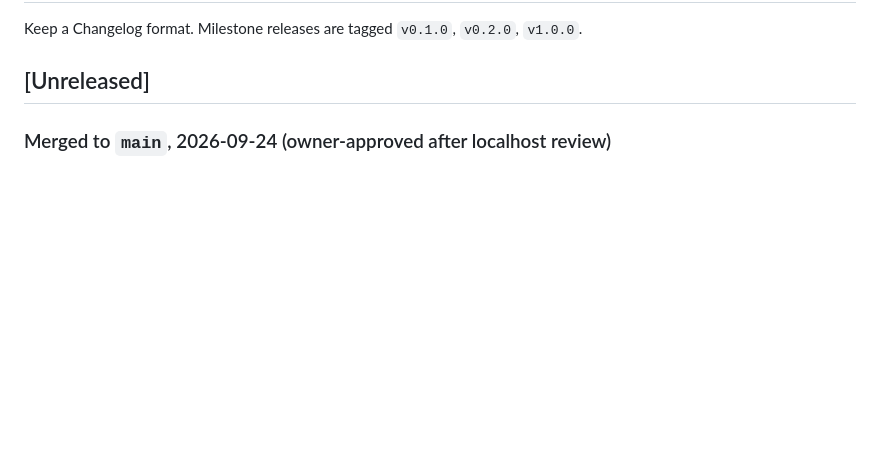
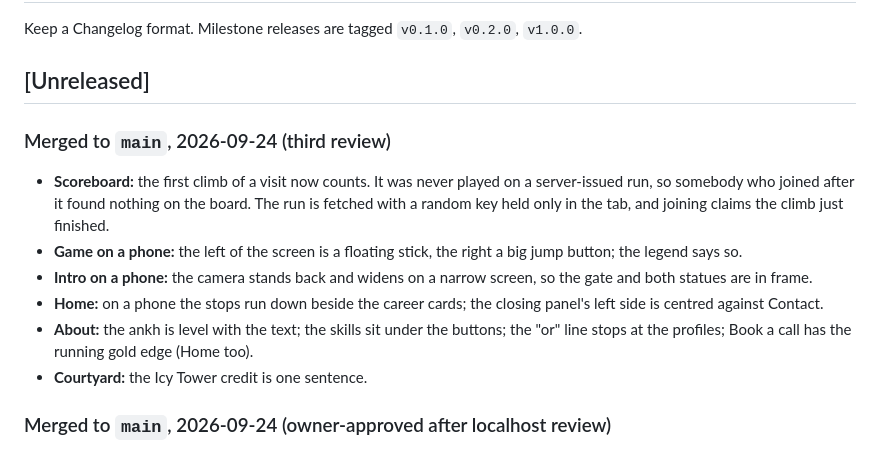
Before and after one commit to Asherbinyy/asherbinyy.github.io, a Markdown page: CHANGELOG.md, the part around the change. Rendered like a GitHub page; blank space fills up the shorter version.

Commit message:
docs: worklog, provenance and changelog for the third review
Co-Authored-By: Claude Opus 5.5 <noreply@anthropic.com>

```diff
--- a/CHANGELOG.md
+++ b/CHANGELOG.md
@@ -4,6 +4,15 @@ Keep a Changelog format. Milestone releases are tagged `v0.1.0`, `v0.2.0`,
 `v1.0.0`.
 
 ## [Unreleased]
+
+### Merged to `main`, 2026-09-24 (third review)
+
+- **Scoreboard:** the first climb of a visit now counts. It was never played on a server-issued run, so somebody who joined after it found nothing on the board. The run is fetched with a random key held only in the tab, and joining claims the climb just finished.
+- **Game on a phone:** the left of the screen is a floating stick, the right a big jump button; the legend says so.
+- **Intro on a phone:** the camera stands back and widens on a narrow screen, so the gate and both statues are in frame.
+- **Home:** on a phone the stops run down beside the career cards; the closing panel's left side is centred against Contact.
+- **About:** the ankh is level with the text; the skills sit under the buttons; the "or" line stops at the profiles; Book a call has the running gold edge (Home too).
+- **Courtyard:** the Icy Tower credit is one sentence.
 
 ### Merged to `main`, 2026-09-24 (owner-approved after localhost review)
 
```
Also changed, not shown: docs/14-PROVENANCE.md (+1 -1 lines), docs/worklog/2026-09-24-04-claude-third-review.md (added, +90 -0 lines).
